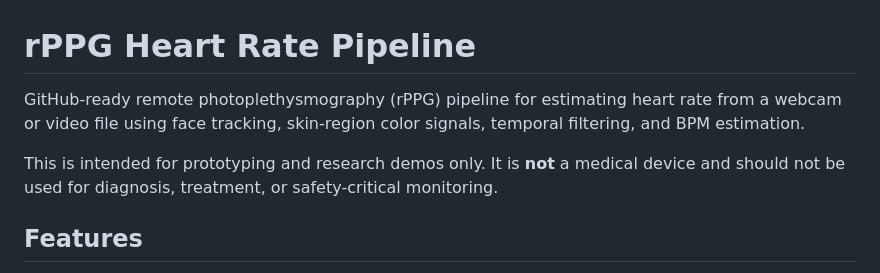
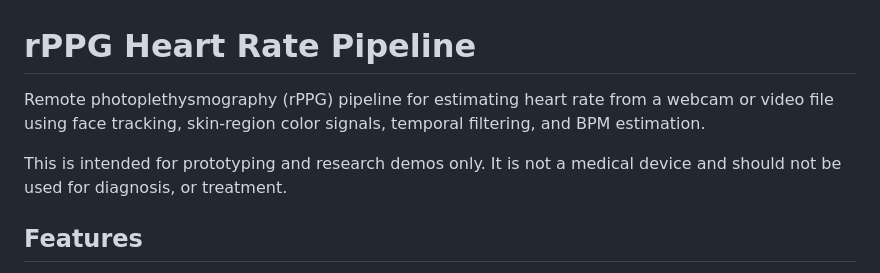
Before and after one commit to aakarsh-s/RPPG_Pipeline-CalHacks-AI-Hackathon-2026, a Markdown page: README.md, the part around one of its changes. Drawn GitHub-style.

Commit message:
Refine README content for clarity
Updated language for clarity and removed redundancy in the README.

```diff
--- a/README.md
+++ b/README.md
@@ -1,8 +1,8 @@
 # rPPG Heart Rate Pipeline
 
-GitHub-ready remote photoplethysmography (rPPG) pipeline for estimating heart rate from a webcam or video file using face tracking, skin-region color signals, temporal filtering, and BPM estimation.
+Remote photoplethysmography (rPPG) pipeline for estimating heart rate from a webcam or video file using face tracking, skin-region color signals, temporal filtering, and BPM estimation.
 
-This is intended for prototyping and research demos only. It is **not** a medical device and should not be used for diagnosis, treatment, or safety-critical monitoring.
+This is intended for prototyping and research demos only. It is not a medical device and should not be used for diagnosis, or treatment.
 
 ## Features
 
```
Also changed, not shown: other parts of README.md (+1 -1 lines).
